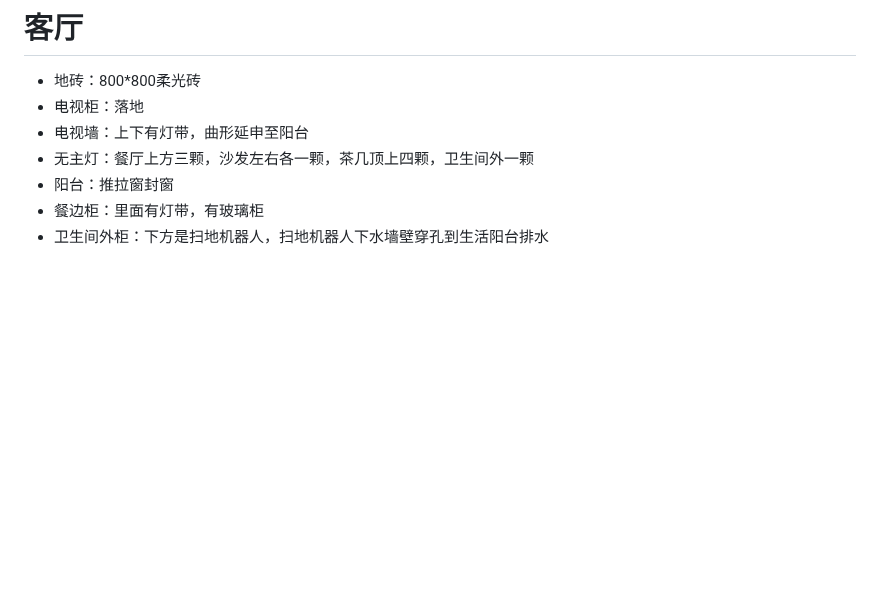
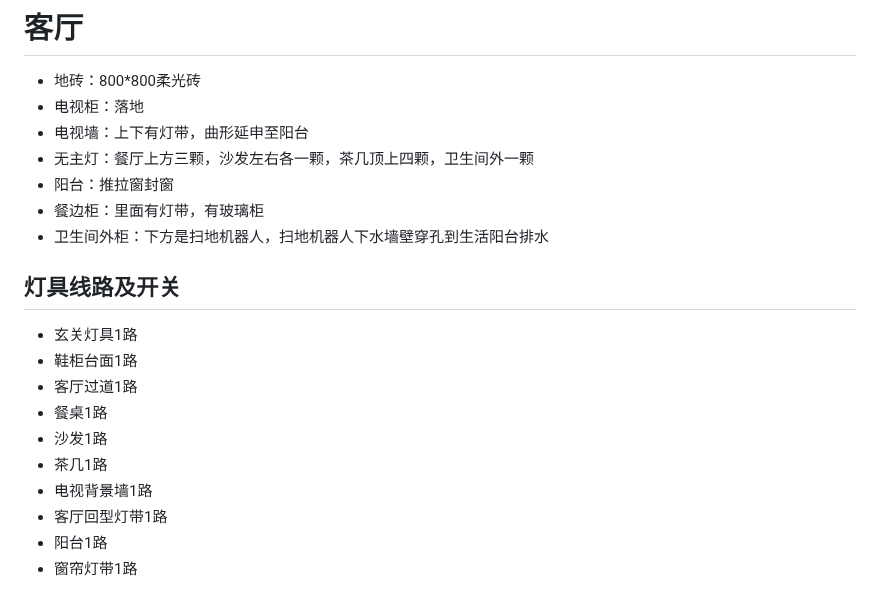
Before and after one commit to SouthWindYin/productivity-tools, a Markdown page: 装修总结/客厅.md, the part around the change. Drawn GitHub-style; blank space fills up the shorter version.

```diff
--- a/装修总结/客厅.md
+++ b/装修总结/客厅.md
@@ -7,3 +7,16 @@
 * 阳台：推拉窗封窗
 * 餐边柜：里面有灯带，有玻璃柜
 * 卫生间外柜：下方是扫地机器人，扫地机器人下水墙壁穿孔到生活阳台排水
+
+## 灯具线路及开关
+
+* 玄关灯具1路
+* 鞋柜台面1路
+* 客厅过道1路
+* 餐桌1路
+* 沙发1路
+* 茶几1路
+* 电视背景墙1路
+* 客厅回型灯带1路
+* 阳台1路
+* 窗帘灯带1路
```
Also changed, not shown: 装修前期笔记/全屋智能方案预留.md (+2 -0 lines), 装修总结/厨房.md (added, +4 -0 lines), 装修总结/家里尺寸.md (+1 -0 lines), 装修总结/img/前置安装参数.jpg (added), 10 other files.
